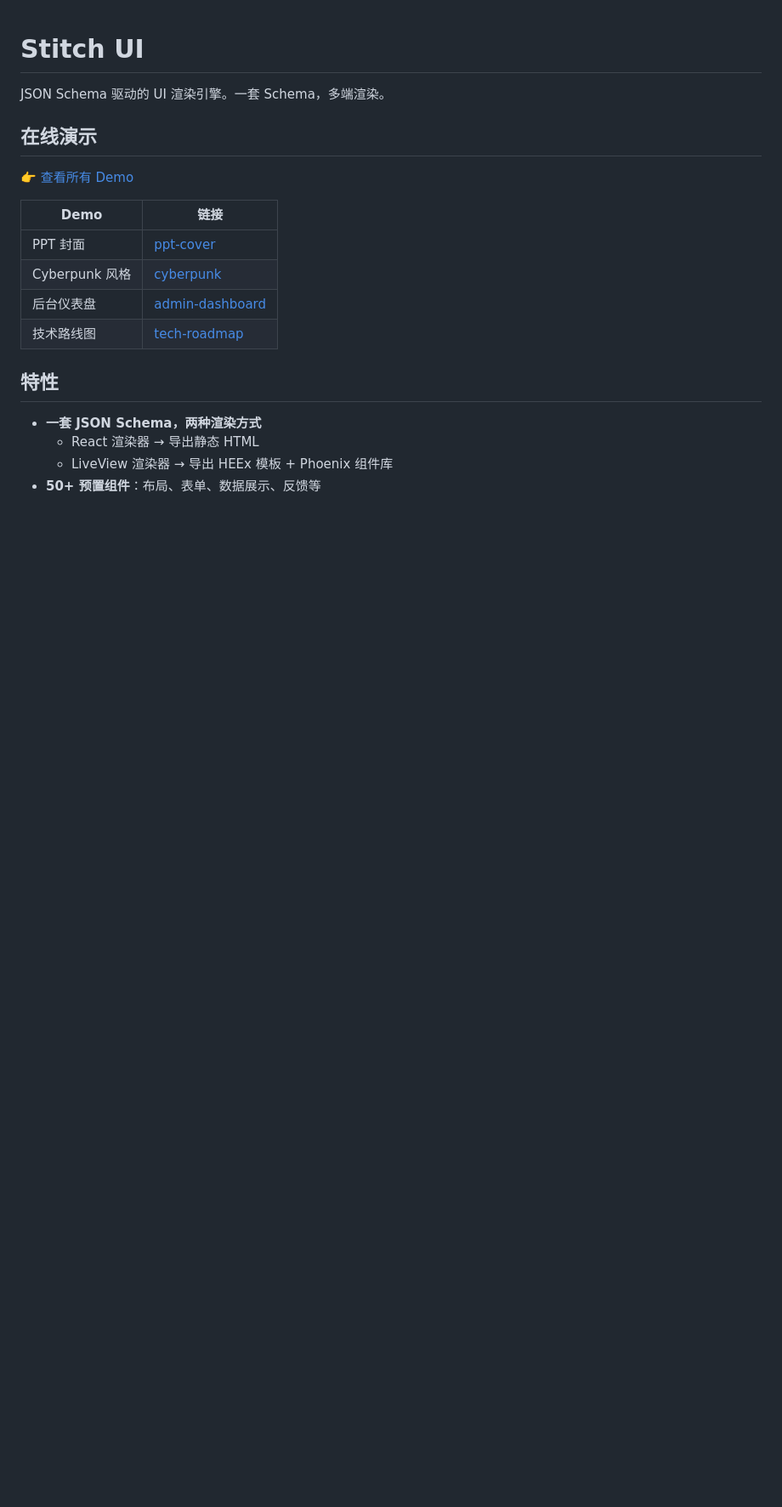
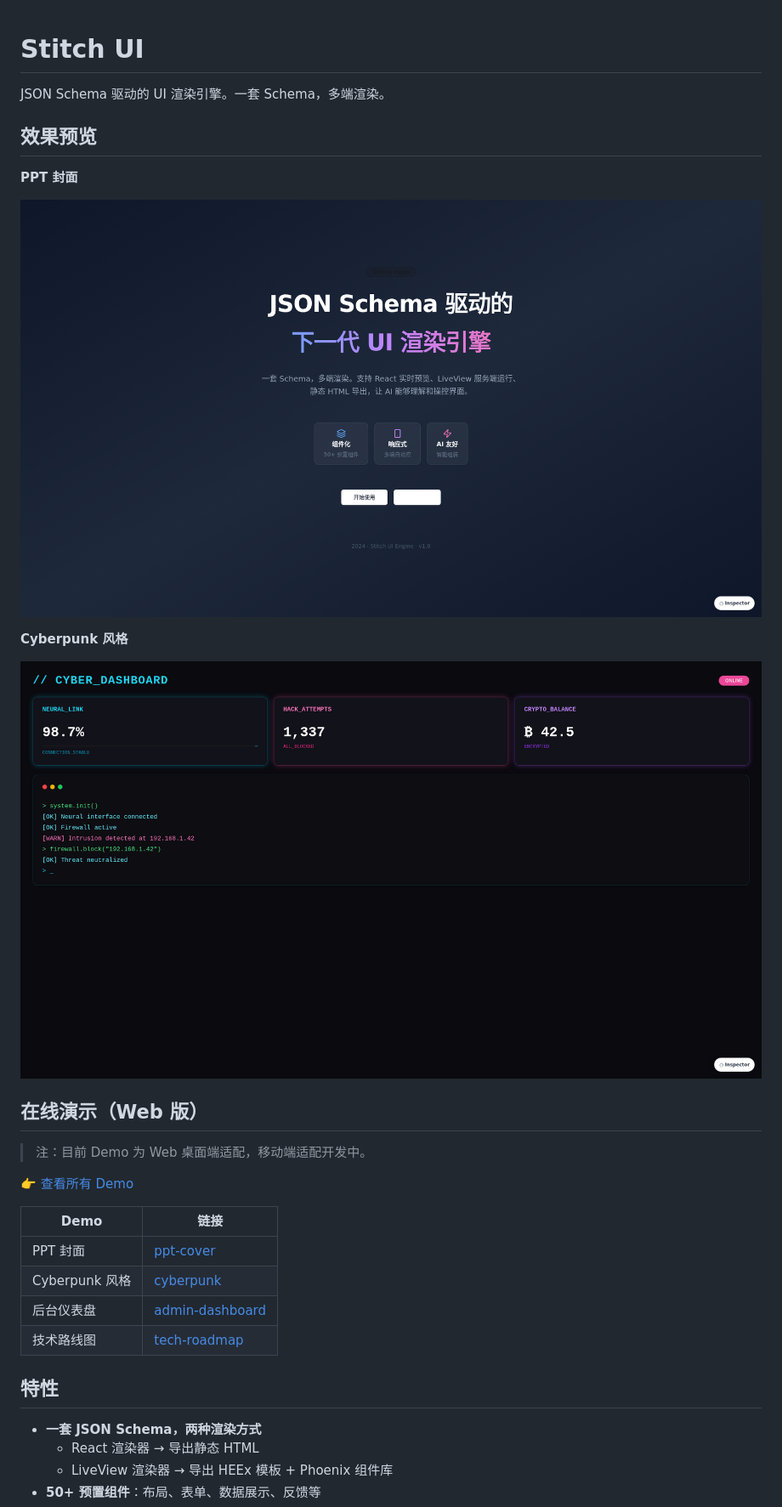
Before and after one commit to biantaishabi2/openstitch, a Markdown page: README.md, the part around one of its changes. Shown at 85% size. Drawn GitHub-style; pictures changed too: artifacts/cyberpunk.png (added), artifacts/ppt-cover.png (added); blank space fills up the shorter version.

Commit message:
更新 README：添加截图和 Web 版本说明
- 添加 PPT 封面和 Cyberpunk 截图
- 添加 Inspector 效果截图
- 标注 Demo 为 Web 桌面端版本
- 添加截图脚本

Co-Authored-By: Claude Opus 4.5 <noreply@anthropic.com>

```diff
--- a/README.md
+++ b/README.md
@@ -2,7 +2,19 @@
 
 JSON Schema 驱动的 UI 渲染引擎。一套 Schema，多端渲染。
 
-## 在线演示
+## 效果预览
+
+**PPT 封面**
+
+![PPT Cover](./artifacts/ppt-cover.png)
+
+**Cyberpunk 风格**
+
+![Cyberpunk](./artifacts/cyberpunk.png)
+
+## 在线演示（Web 版）
+
+> 注：目前 Demo 为 Web 桌面端适配，移动端适配开发中。
 
 👉 [查看所有 Demo](https://biantaishabi2.github.io/openstitch/demo/)
 
```
Also changed, not shown: other parts of README.md (+6 -1 lines), artifacts/inspector.png (added), artifacts/stitch-demo.png, 3 other files.
